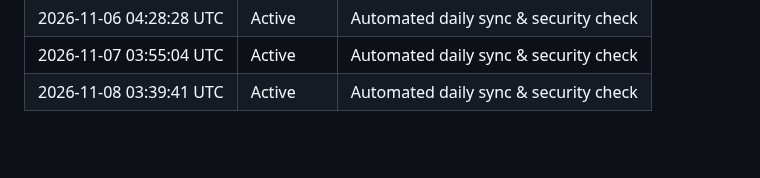
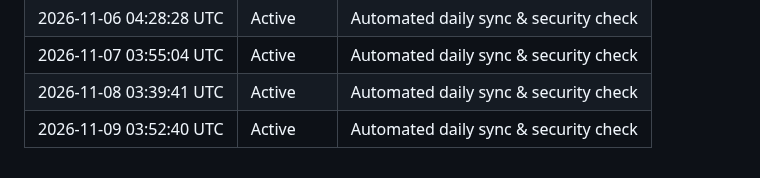
Before and after one commit to konark-17/NetSentinel-AI, a Markdown page: ACTIVITY.md, the part around the change. Drawn GitHub-style; blank space fills up the shorter version.

Commit message:
chore(daily): automated sync 2026-11-09

```diff
--- a/ACTIVITY.md
+++ b/ACTIVITY.md
@@ -80,3 +80,4 @@ This file is automatically updated daily via GitHub Actions to record automated
 | 2026-11-06 04:28:28 UTC | Active | Automated daily sync & security check |
 | 2026-11-07 03:55:04 UTC | Active | Automated daily sync & security check |
 | 2026-11-08 03:39:41 UTC | Active | Automated daily sync & security check |
+| 2026-11-09 03:52:40 UTC | Active | Automated daily sync & security check |
```
